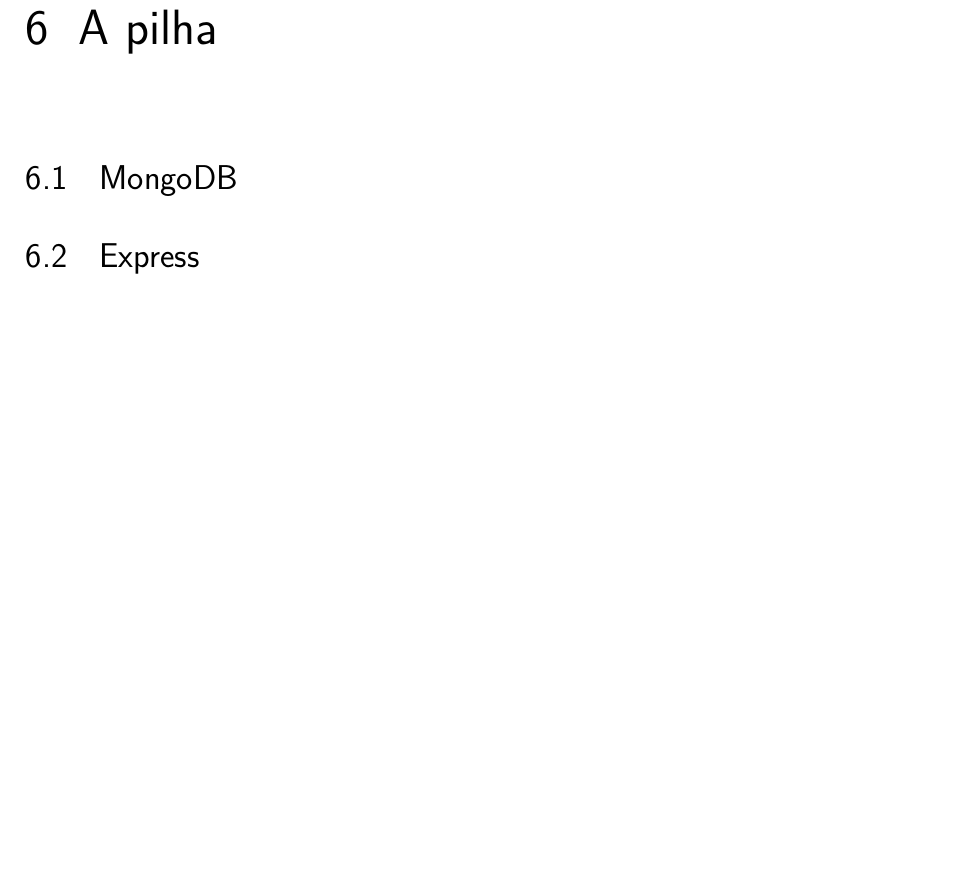
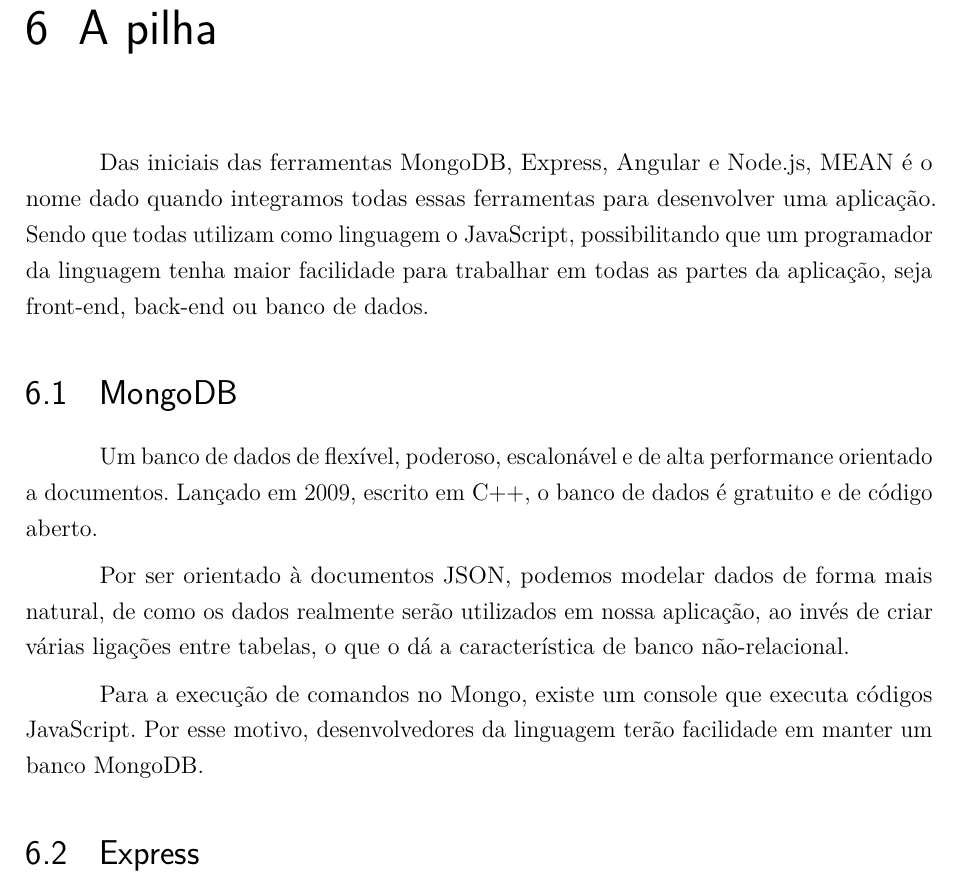
Before and after one commit to rodrigocichetto/tcc, a LaTeX thesis (documento.tex): part of page 37 of 43, cut so that both start at the same text, the shorter picture padded with empty space. Compiled offline with pdfLaTeX.

Commit message:
wip MEAN topic

```diff
--- a/documento.tex
+++ b/documento.tex
@@ -679,7 +679,15 @@
 % ---
 \chapter{A pilha}
 
+Das iniciais das ferramentas MongoDB, Express, Angular e Node.js, MEAN é o nome dado quando integramos todas essas ferramentas para desenvolver uma aplicação. Sendo que todas utilizam como linguagem o JavaScript, possibilitando que um programador da linguagem tenha maior facilidade para trabalhar em todas as partes da aplicação, seja front-end, back-end ou banco de dados.
+
 \section{MongoDB}
+
+Um banco de dados de flexível, poderoso, escalonável e de alta performance orientado a documentos. Lançado em 2009, escrito em C++, o banco de dados é gratuito e de código aberto.
+
+Por ser orientado à documentos JSON, podemos modelar dados de forma mais natural, de como os dados realmente serão utilizados em nossa aplicação, ao invés de criar várias ligações entre tabelas, o que o dá a característica de banco não-relacional.
+
+Para a execução de comandos no Mongo, existe um console que executa códigos JavaScript. Por esse motivo, desenvolvedores da linguagem terão facilidade em manter um banco MongoDB.
 
 \section{Express}
 
```
